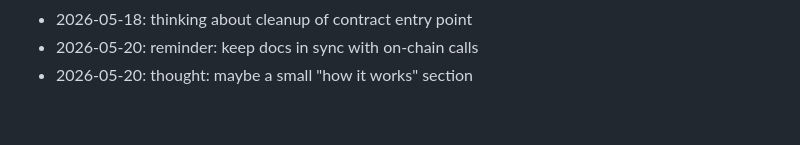
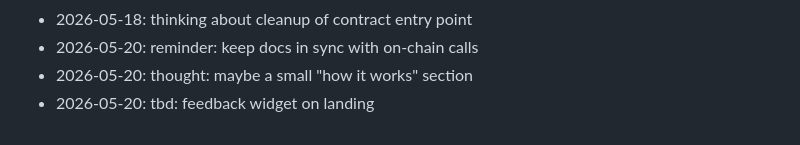
Before and after one commit to dhitalmonster-hub/letter-drop, a Markdown page: NOTES.md, the part around the change. Rendered like a GitHub page.

Commit message:
docs: append to notes

```diff
--- a/NOTES.md
+++ b/NOTES.md
@@ -85,3 +85,4 @@ Dev journal — informal.
 - 2026-05-18: thinking about cleanup of contract entry point
 - 2026-05-20: reminder: keep docs in sync with on-chain calls
 - 2026-05-20: thought: maybe a small "how it works" section
+- 2026-05-20: tbd: feedback widget on landing
```
